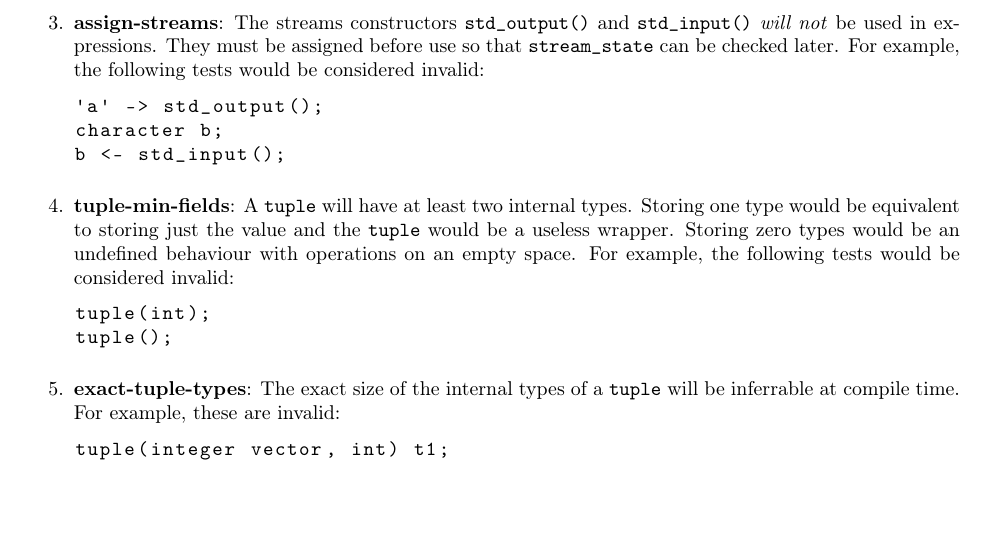
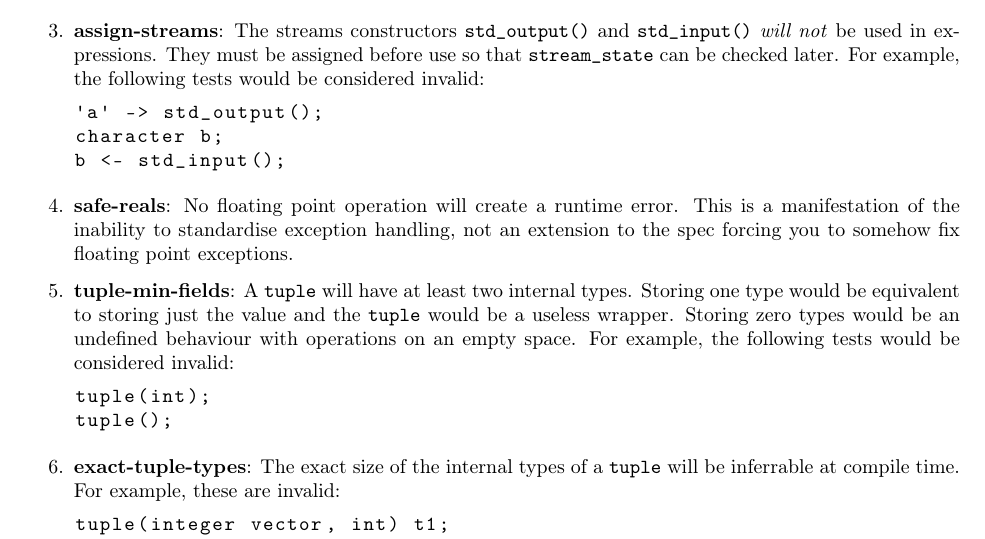
Before and after one commit to cmput415/415-docs, a LaTeX document (gazprea/sections/assertions.tex): part of the page, cut so that both start at the same text, the shorter picture padded with empty space. Compiled offline with pdfLaTeX.

Commit message:
Add safe reals assertion.

```diff
--- a/gazprea/sections/assertions.tex
+++ b/gazprea/sections/assertions.tex
@@ -39,6 +39,11 @@ give more in-depth explanation of specification particulars.
       character b;
       b <- std_input();
     \end{lstlisting}
+  \item
+    \assertiondest{safe-reals}
+    No floating point operation will create a runtime error. This is a manifestation of the
+    inability to standardise exception handling, not an extension to the spec forcing you to somehow
+    fix floating point exceptions.
   \item
     \assertiondest{tuple-min-fields}
     A \code{tuple} will have at least two internal types. Storing one type would be equivalent to
```
Also changed, not shown: gazprea/sections/types/real.tex (+3 -0 lines).
